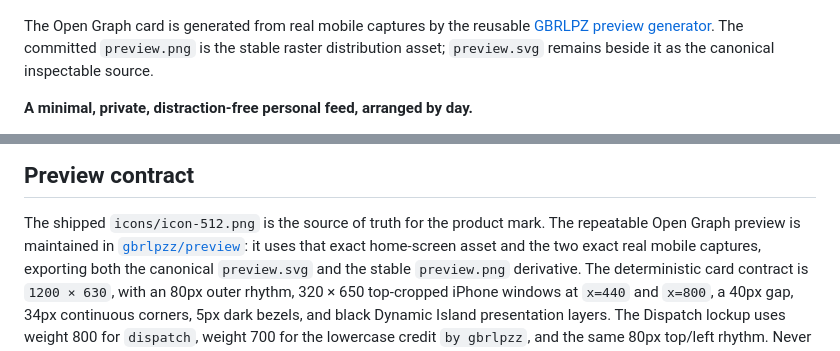
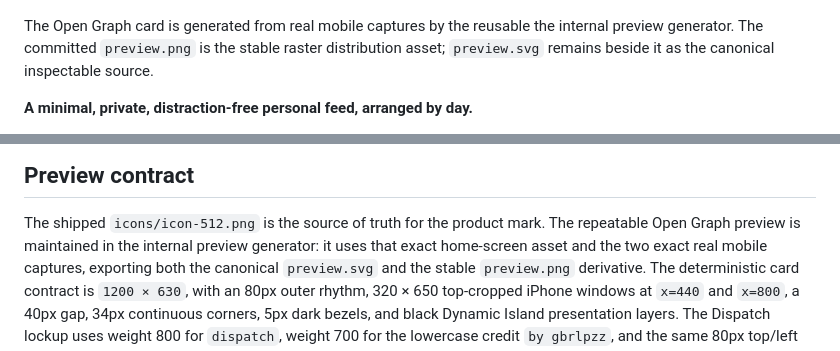
Before and after one commit to gbrlpzz/dispatch, a Markdown page: README.md, 2 parts joined by grey strips. Drawn GitHub-style.

Commit message:
Keep the internal preview generator private

```diff
--- a/README.md
+++ b/README.md
@@ -3,7 +3,7 @@
 ![Dispatch preview](preview.png)
 
 The Open Graph card is generated from real mobile captures by the reusable
-[GBRLPZ preview generator](https://github.com/gbrlpzz/preview). The committed
+the internal preview generator. The committed
 `preview.png` is the stable raster distribution asset; `preview.svg` remains
 beside it as the canonical inspectable source.
 
@@ -117,7 +117,7 @@ font); re-run it after touching the icon motif.
 
 The shipped `icons/icon-512.png` is the source of truth for the product mark.
 The repeatable Open Graph preview is maintained in
-[`gbrlpzz/preview`](https://github.com/gbrlpzz/preview): it uses that exact
+the internal preview generator: it uses that exact
 home-screen asset and the two exact real mobile captures, exporting both the
 canonical `preview.svg` and the stable `preview.png` derivative. The deterministic
 card contract is `1200 × 630`, with an 80px outer rhythm, 320 × 650
```
